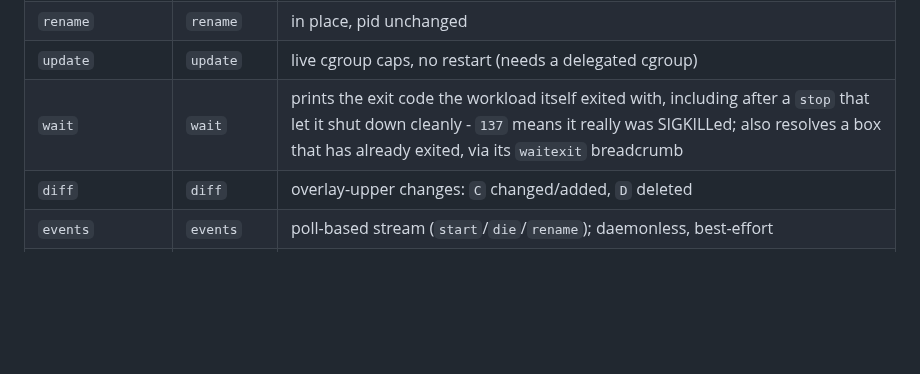
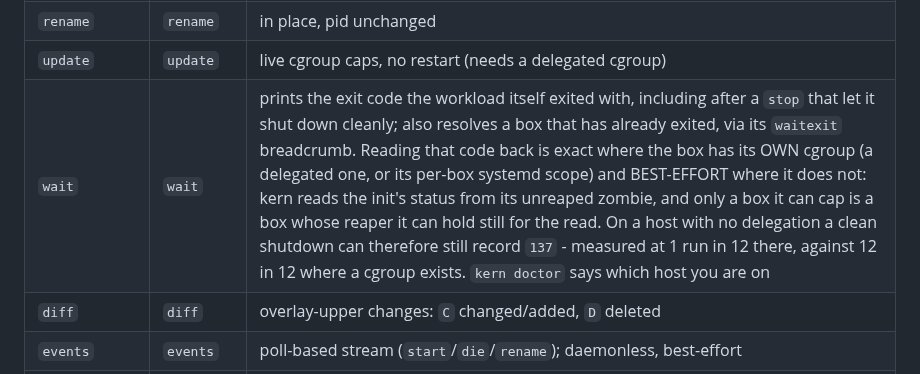
Before and after one commit to getkern/kern, a Markdown page: docs/DOCKER-COMPAT.md, the part around the change. GitHub-like rendering; blank space fills up the shorter version.

```diff
--- a/docs/DOCKER-COMPAT.md
+++ b/docs/DOCKER-COMPAT.md
@@ -141,7 +141,7 @@ Most container-lifecycle verbs you type daily have a 1:1 `kern` equivalent (same
 | `top` (box processes) | `exec <box> ps` | plus `kern top`, the live TUI for every box |
 | `rename` | `rename` | in place, pid unchanged |
 | `update` | `update` | live cgroup caps, no restart (needs a delegated cgroup) |
-| `wait` | `wait` | prints the exit code the workload itself exited with, including after a `stop` that let it shut down cleanly - `137` means it really was SIGKILLed; also resolves a box that has already exited, via its `waitexit` breadcrumb |
+| `wait` | `wait` | prints the exit code the workload itself exited with, including after a `stop` that let it shut down cleanly; also resolves a box that has already exited, via its `waitexit` breadcrumb. Reading that code back is exact where the box has its OWN cgroup (a delegated one, or its per-box systemd scope) and BEST-EFFORT where it does not: kern reads the init's status from its unreaped zombie, and only a box it can cap is a box whose reaper it can hold still for the read. On a host with no delegation a clean shutdown can therefore still record `137` - measured at 1 run in 12 there, against 12 in 12 where a cgroup exists. `kern doctor` says which host you are on |
 | `diff` | `diff` | overlay-upper changes: `C` changed/added, `D` deleted |
 | `events` | `events` | poll-based stream (`start`/`die`/`rename`); daemonless, best-effort |
 | `commit` | `commit` | box → reusable image (warm start) |
```
Also changed, not shown: CHANGELOG.md (+4 -1 lines).
